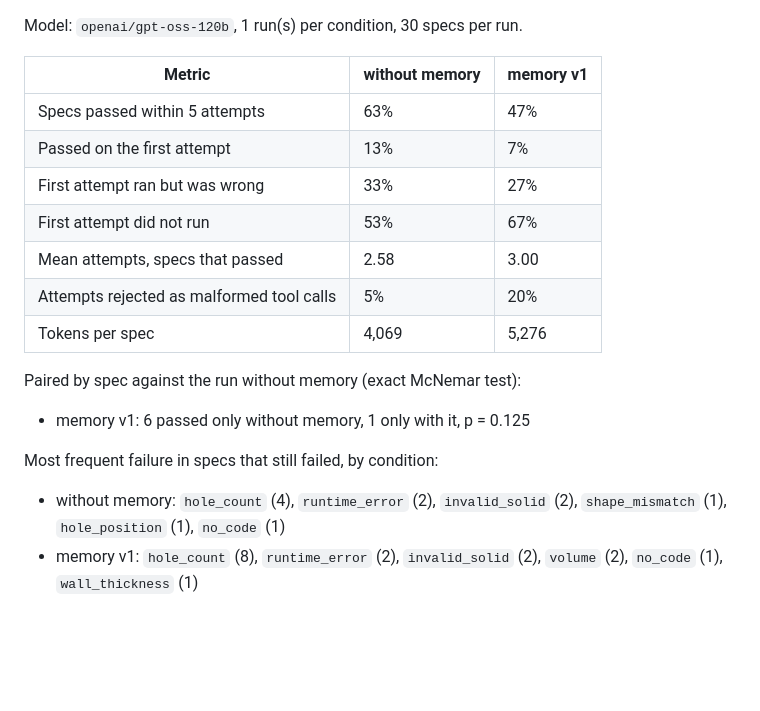
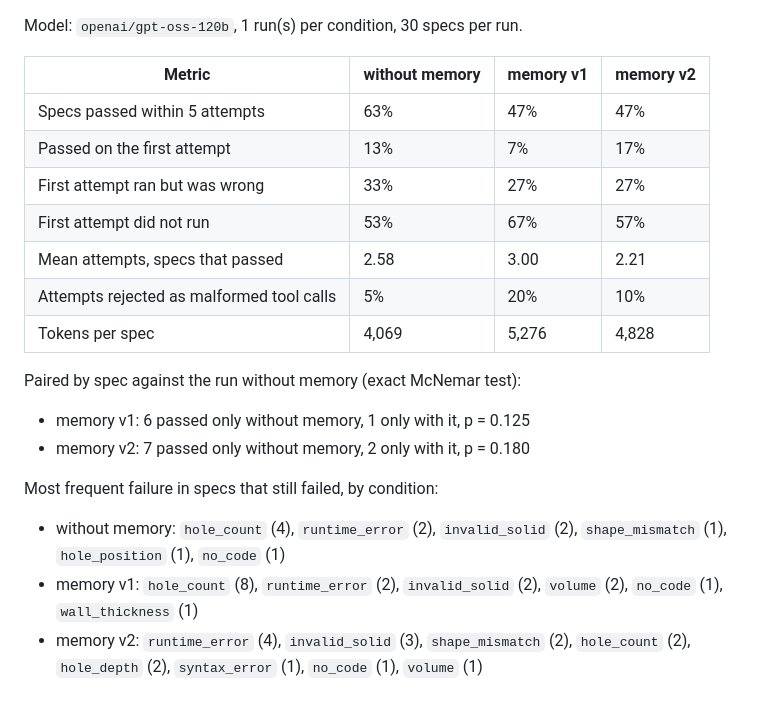
Before and after one commit to TheGyam/cad-agent, a Markdown page: results/openai_gpt-oss-120b/summary.md, the part around the change. Drawn GitHub-style; blank space fills up the shorter version.

```diff
--- a/results/openai_gpt-oss-120b/summary.md
+++ b/results/openai_gpt-oss-120b/summary.md
@@ -1,20 +1,22 @@
 Model: `openai/gpt-oss-120b`, 1 run(s) per condition, 30 specs per run.
 
-| Metric | without memory | memory v1 |
-|---|---|---|
-| Specs passed within 5 attempts | 63% | 47% |
-| Passed on the first attempt | 13% | 7% |
-| First attempt ran but was wrong | 33% | 27% |
-| First attempt did not run | 53% | 67% |
-| Mean attempts, specs that passed | 2.58 | 3.00 |
-| Attempts rejected as malformed tool calls | 5% | 20% |
-| Tokens per spec | 4,069 | 5,276 |
+| Metric | without memory | memory v1 | memory v2 |
+|---|---|---|---|
+| Specs passed within 5 attempts | 63% | 47% | 47% |
+| Passed on the first attempt | 13% | 7% | 17% |
+| First attempt ran but was wrong | 33% | 27% | 27% |
+| First attempt did not run | 53% | 67% | 57% |
+| Mean attempts, specs that passed | 2.58 | 3.00 | 2.21 |
+| Attempts rejected as malformed tool calls | 5% | 20% | 10% |
+| Tokens per spec | 4,069 | 5,276 | 4,828 |
 
 Paired by spec against the run without memory (exact McNemar test):
 
 - memory v1: 6 passed only without memory, 1 only with it, p = 0.125
+- memory v2: 7 passed only without memory, 2 only with it, p = 0.180
 
 Most frequent failure in specs that still failed, by condition:
 
 - without memory: `hole_count` (4), `runtime_error` (2), `invalid_solid` (2), `shape_mismatch` (1), `hole_position` (1), `no_code` (1)
 - memory v1: `hole_count` (8), `runtime_error` (2), `invalid_solid` (2), `volume` (2), `no_code` (1), `wall_thickness` (1)
+- memory v2: `runtime_error` (4), `invalid_solid` (3), `shape_mismatch` (2), `hole_count` (2), `hole_depth` (2), `syntax_error` (1), `no_code` (1), `volume` (1)
```
Also changed, not shown: README.md (+75 -40 lines), results/openai_gpt-oss-120b/failure_categories.png, results/openai_gpt-oss-120b/pass_rate_by_family.png, 3 other files.
